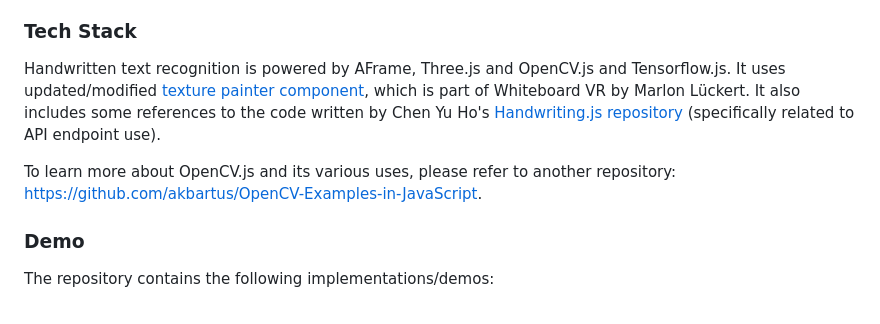
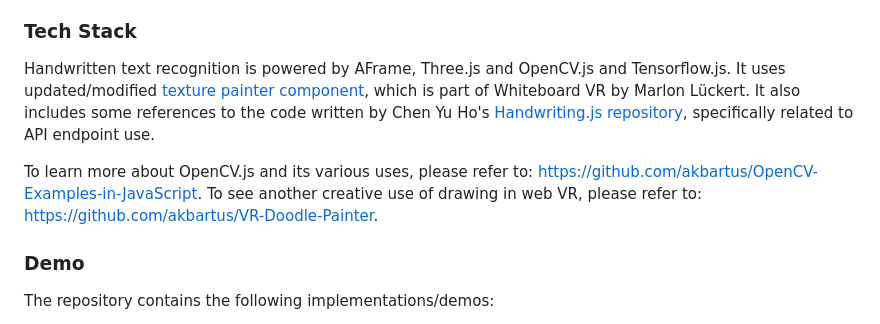
Before and after one commit to akbartus/Handwriting-Recognition-in-VR, a Markdown page: README.md, the part around the change. GitHub-like rendering.

```diff
--- a/README.md
+++ b/README.md
@@ -60,9 +60,10 @@ To use A-Frame component (serveless ML based one), please make sure to attach th
 It is definitely possible to add other ML language models and therefore do handwriting recognition in that language. Soon will add new language model. In addition, will be providing small tutorial on how to train own model.
 
 ### **Tech Stack**
-Handwritten text recognition is powered by AFrame, Three.js and OpenCV.js and Tensorflow.js. It uses updated/modified <a href="https://github.com/marlon360/whiteboard-vr">texture painter component</a>, which is part of Whiteboard VR by Marlon Lückert. It also includes some references to the code written by Chen Yu Ho's <a href="https://github.com/ChenYuHo/handwriting.js">Handwriting.js repository</a> (specifically related to API endpoint use).
+Handwritten text recognition is powered by AFrame, Three.js and OpenCV.js and Tensorflow.js. It uses updated/modified <a href="https://github.com/marlon360/whiteboard-vr">texture painter component</a>, which is part of Whiteboard VR by Marlon Lückert. It also includes some references to the code written by Chen Yu Ho's <a href="https://github.com/ChenYuHo/handwriting.js">Handwriting.js repository</a>, specifically related to API endpoint use.
 
-To learn more about OpenCV.js and its various uses, please refer to another repository: https://github.com/akbartus/OpenCV-Examples-in-JavaScript.
+To learn more about OpenCV.js and its various uses, please refer to: https://github.com/akbartus/OpenCV-Examples-in-JavaScript.
+To see another creative use of drawing in web VR, please refer to: https://github.com/akbartus/VR-Doodle-Painter.
 
 ### **Demo**
 The repository contains the following implementations/demos:
```
